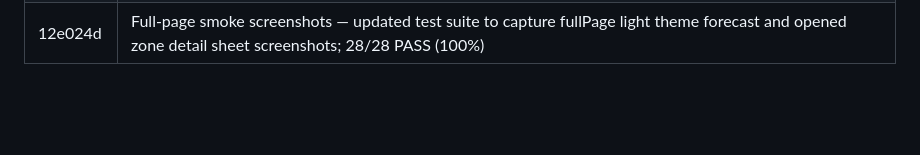
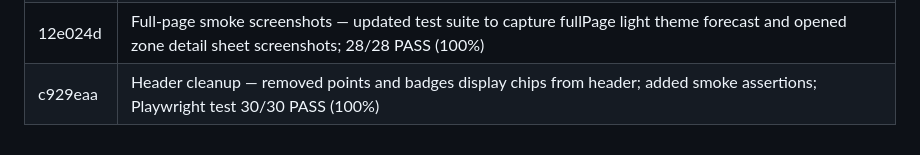
Before and after one commit to desumidhun2006/park_cast, a Markdown page: journey.md, the part around the change. Drawn GitHub-style; blank space fills up the shorter version.

Commit message:
docs: log commit c929eaa in journey.md

```diff
--- a/journey.md
+++ b/journey.md
@@ -44,3 +44,4 @@ Execution Frequency: This entire 5-step protocol must be repeated for every sing
 | 158f375 | Refined glassmorphism v3 — multi-color mesh gradients, 10-25% opacity panels, 16-20px blur, and chromatic refraction rims |
 | 9a457c8 | Dedicated forecast view with light theme — removed bottom/desktop sidebar navigation, eliminated standalone planner and badge views in favor of dedicated focused forecast interface; full bright light theme redesign with frosted crystal glassmorphism (rgba(255,255,255,0.84), subtle ambient pastel gradients, crisp slate typography, clean light map tiles); defensive null-guards in telemetry wiring; smoke test 28/28 PASS (100%) |
 | 12e024d | Full-page smoke screenshots — updated test suite to capture fullPage light theme forecast and opened zone detail sheet screenshots; 28/28 PASS (100%) |
+| c929eaa | Header cleanup — removed points and badges display chips from header; added smoke assertions; Playwright test 30/30 PASS (100%) |
```
